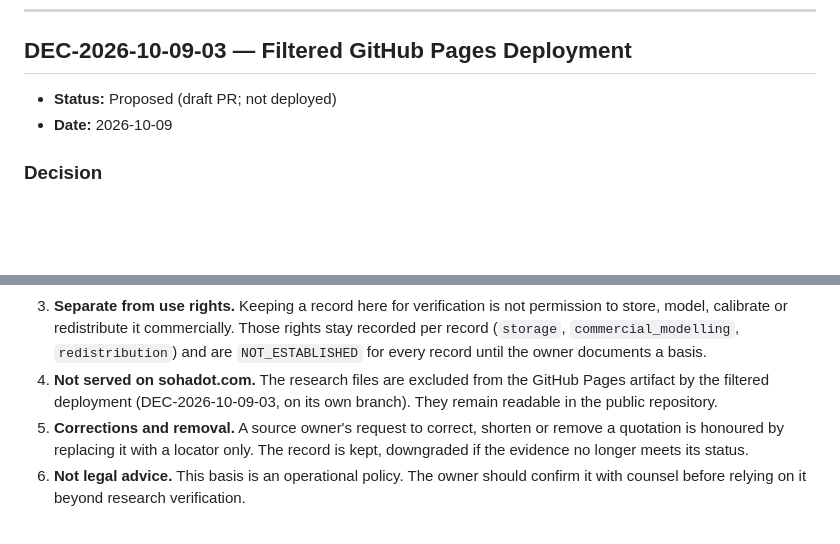
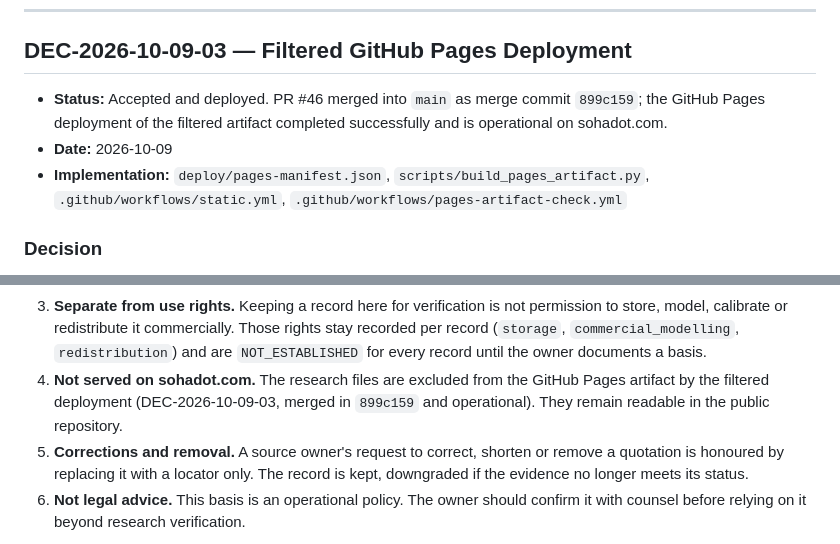
Before and after one commit to Sohadot/Sohadot, a Markdown page: DECISION_LOG.md, 2 parts joined by grey strips. Drawn GitHub-style; blank space fills up the shorter version.

Commit message:
Decision log: record PR #46 merge and live filtered Pages deployment
DEC-2026-10-09-03 now records the merge (899c159) and the operational
filtered deployment. DEC-2026-10-09-04 no longer describes the filtering
as being on a separate branch. Documentation only; snapshot labels and
earlier decisions are unchanged.

Co-Authored-By: Claude Opus 5.5 <noreply@anthropic.com>
Claude-Session: https://claude.ai/code/session_01Bo5pcX5wC4fhekhPbPv4fN

```diff
--- a/DECISION_LOG.md
+++ b/DECISION_LOG.md
@@ -389,8 +389,13 @@ Direct review also corrected candy.com, which a search summary had misread.
 
 ## DEC-2026-10-09-03 — Filtered GitHub Pages Deployment
 
-- **Status:** Proposed (draft PR; not deployed)
+- **Status:** Accepted and deployed. PR #46 merged into `main` as merge
+  commit `899c159`; the GitHub Pages deployment of the filtered artifact
+  completed successfully and is operational on sohadot.com.
 - **Date:** 2026-10-09
+- **Implementation:** `deploy/pages-manifest.json`,
+  `scripts/build_pages_artifact.py`, `.github/workflows/static.yml`,
+  `.github/workflows/pages-artifact-check.yml`
 
 ### Decision
 
@@ -444,8 +449,9 @@ publishing only what the site needs.
    `redistribution`) and are `NOT_ESTABLISHED` for every record until the
    owner documents a basis.
 4. **Not served on sohadot.com.** The research files are excluded from the
-   GitHub Pages artifact by the filtered deployment (DEC-2026-10-09-03, on
-   its own branch). They remain readable in the public repository.
+   GitHub Pages artifact by the filtered deployment (DEC-2026-10-09-03,
+   merged in `899c159` and operational). They remain readable in the public
+   repository.
 5. **Corrections and removal.** A source owner's request to correct, shorten
    or remove a quotation is honoured by replacing it with a locator only. The
    record is kept, downgraded if the evidence no longer meets its status.
```
